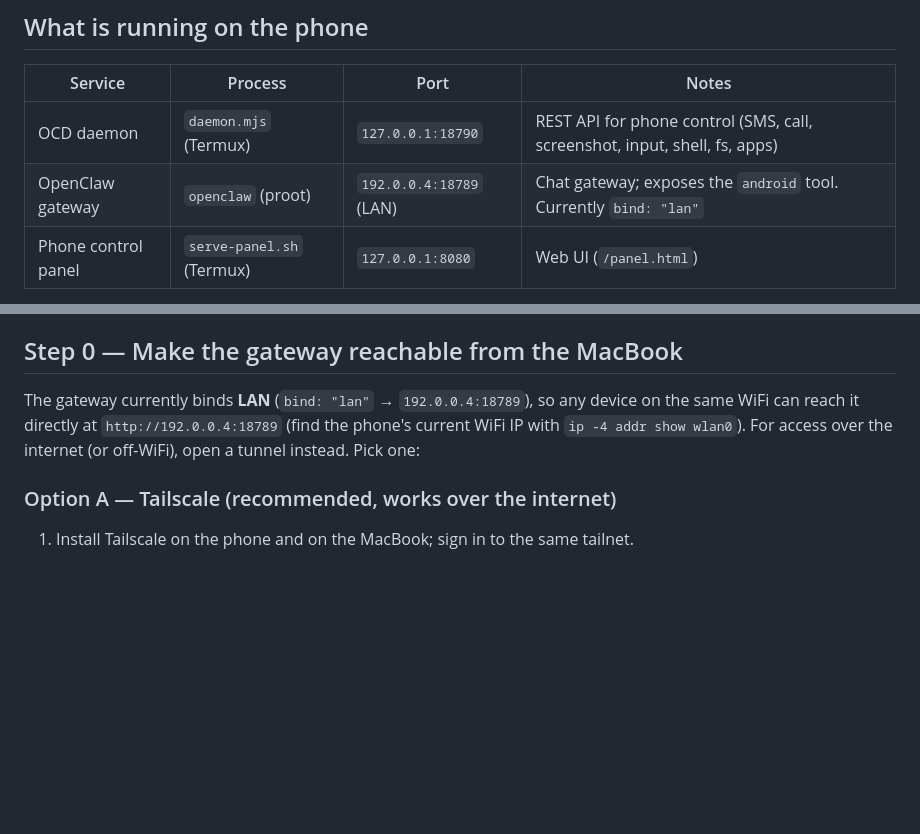
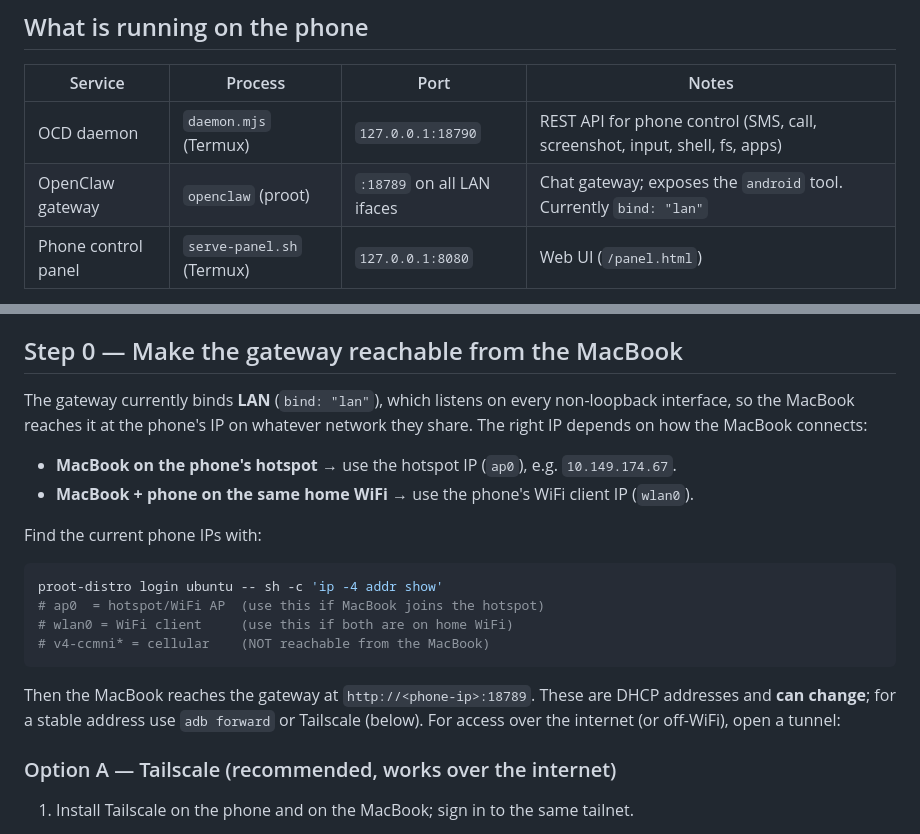
Before and after one commit to danielkinzer-ui/Ocd_control_panel, a Markdown page: MACBOOK.md, 2 parts joined by grey strips. Drawn GitHub-style; blank space fills up the shorter version.

Commit message:
Fix MacBook guide: lan bind is all interfaces, not cellular IP
The gateway listens on every non-loopback interface; the MacBook-reachable
address is the shared WiFi/hotspot IP (ap0), not the cellular v4-ccmni
address previously hardcoded. Add a find-your-IP method.

💘 Generated with Crush

````diff
--- a/MACBOOK.md
+++ b/MACBOOK.md
@@ -9,7 +9,7 @@ terminal/panel.
 | Service            | Process            | Port            | Notes                                  |
 |--------------------|--------------------|-----------------|----------------------------------------|
 | OCD daemon         | `daemon.mjs` (Termux) | `127.0.0.1:18790` | REST API for phone control (SMS, call, screenshot, input, shell, fs, apps) |
-| OpenClaw gateway   | `openclaw` (proot) | `192.0.0.4:18789` (LAN) | Chat gateway; exposes the `android` tool. Currently `bind: "lan"` |
+| OpenClaw gateway   | `openclaw` (proot) | `:18789` on all LAN ifaces | Chat gateway; exposes the `android` tool. Currently `bind: "lan"` |
 | Phone control panel | `serve-panel.sh` (Termux) | `127.0.0.1:8080` | Web UI (`/panel.html`) |
 
 - **OCD daemon token** (X-OCD-Token): set via the `OCD_TOKEN` env var when the
@@ -24,11 +24,27 @@ the phone" = your chat client → OpenClaw gateway → `android` tool → OCD da
 
 ## Step 0 — Make the gateway reachable from the MacBook
 
-The gateway currently binds **LAN** (`bind: "lan"` → `192.0.0.4:18789`),
-so any device on the same WiFi can reach it directly at
-`http://192.0.0.4:18789` (find the phone's current WiFi IP with
-`ip -4 addr show wlan0`). For access over the internet (or off-WiFi), open a
-tunnel instead. Pick one:
+The gateway currently binds **LAN** (`bind: "lan"`), which listens on every
+non-loopback interface, so the MacBook reaches it at the phone's IP on whatever
+network they share. The right IP depends on how the MacBook connects:
+
+- **MacBook on the phone's hotspot** → use the hotspot IP (`ap0`), e.g.
+  `10.149.174.67`.
+- **MacBook + phone on the same home WiFi** → use the phone's WiFi client IP
+  (`wlan0`).
+
+Find the current phone IPs with:
+
+```bash
+proot-distro login ubuntu -- sh -c 'ip -4 addr show'
+# ap0  = hotspot/WiFi AP  (use this if MacBook joins the hotspot)
+# wlan0 = WiFi client     (use this if both are on home WiFi)
+# v4-ccmni* = cellular    (NOT reachable from the MacBook)
+```
+
+Then the MacBook reaches the gateway at `http://<phone-ip>:18789`. These are
+DHCP addresses and **can change**; for a stable address use `adb forward` or
+Tailscale (below). For access over the internet (or off-WiFi), open a tunnel:
 
 ### Option A — Tailscale (recommended, works over the internet)
 
````
